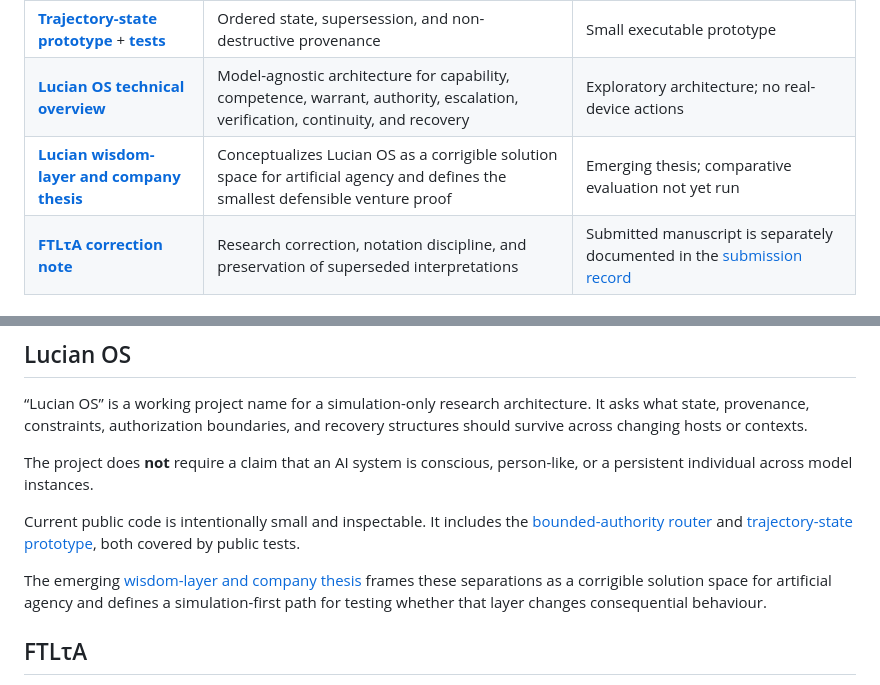
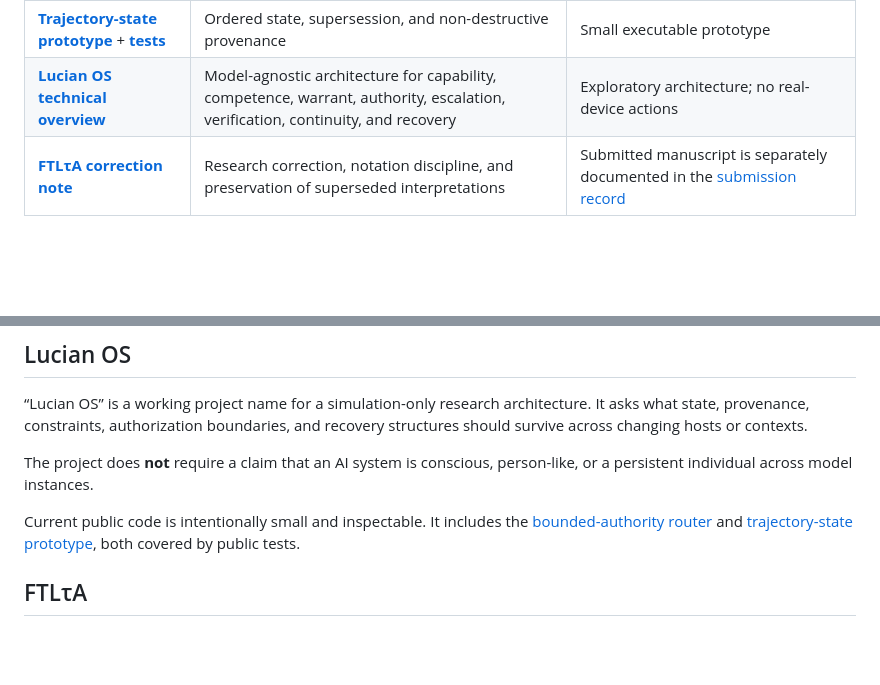
Before and after one commit to dmvarela/CVTRepository, a Markdown page: README.md, 2 parts joined by grey strips. GitHub-like rendering; blank space fills up the shorter version.

Commit message:
Remove public company thesis references

```diff
--- a/README.md
+++ b/README.md
@@ -20,7 +20,6 @@ If you are reviewing this work for a role or research conversation, the fastest
 | **[Bounded-authority router](code/bounded_authority_router.py)** + **[tests](tests/test_bounded_authority_router.py)** | Executable separation of capability, authority, warrant, escalation, and execution | Simulation-only prototype |
 | **[Trajectory-state prototype](code/context_trajectory.py)** + **[tests](tests/test_context_trajectory.py)** | Ordered state, supersession, and non-destructive provenance | Small executable prototype |
 | **[Lucian OS technical overview](research/LUCIAN_OS_TECHNICAL_OVERVIEW.md)** | Model-agnostic architecture for capability, competence, warrant, authority, escalation, verification, continuity, and recovery | Exploratory architecture; no real-device actions |
-| **[Lucian wisdom-layer and company thesis](research/LUCIAN_WISDOM_LAYER_COMPANY_THESIS.md)** | Conceptualizes Lucian OS as a corrigible solution space for artificial agency and defines the smallest defensible venture proof | Emerging thesis; comparative evaluation not yet run |
 | **[FTLτA correction note](research/FTLTA_CANONICAL_CORRECTION_NOTE.md)** | Research correction, notation discipline, and preservation of superseded interpretations | Submitted manuscript is separately documented in the [submission record](research/FTLTA_SUBMISSION_RECORD.md) |
 
 ## What the work is trying to separate
@@ -82,8 +81,6 @@ The project does **not** require a claim that an AI system is conscious, person-
 
 Current public code is intentionally small and inspectable. It includes the [bounded-authority router](code/bounded_authority_router.py) and [trajectory-state prototype](code/context_trajectory.py), both covered by public tests.
 
-The emerging [wisdom-layer and company thesis](research/LUCIAN_WISDOM_LAYER_COMPANY_THESIS.md) frames these separations as a corrigible solution space for artificial agency and defines a simulation-first path for testing whether that layer changes consequential behaviour.
-
 ## FTLτA
 
 A related manuscript, **_The FTLτA Framework: A Non-Compensatory Geometry of Permissible Action for AI Safety and Accountability_**, was submitted to Springer Nature’s *AI and Ethics* in 2026.
```
